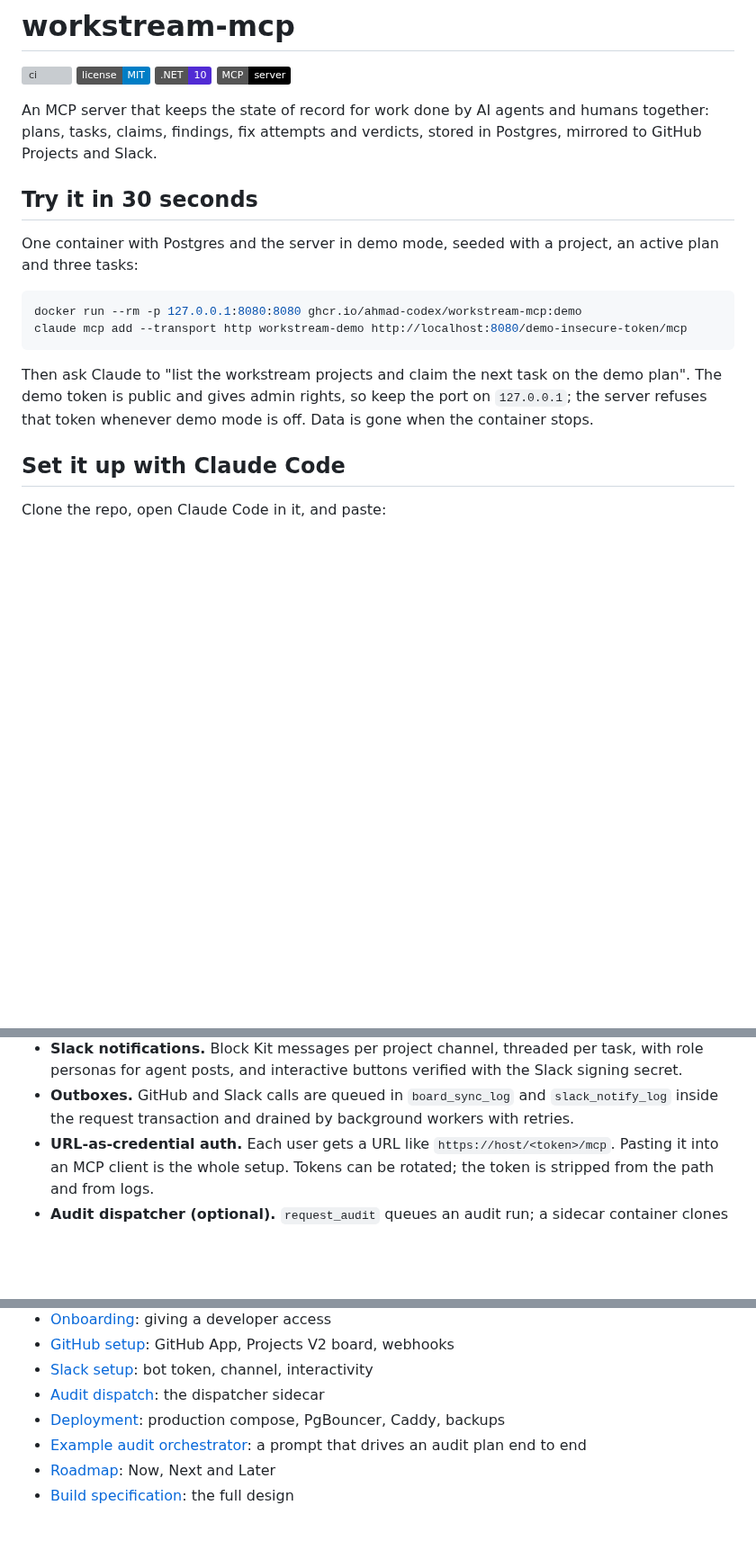
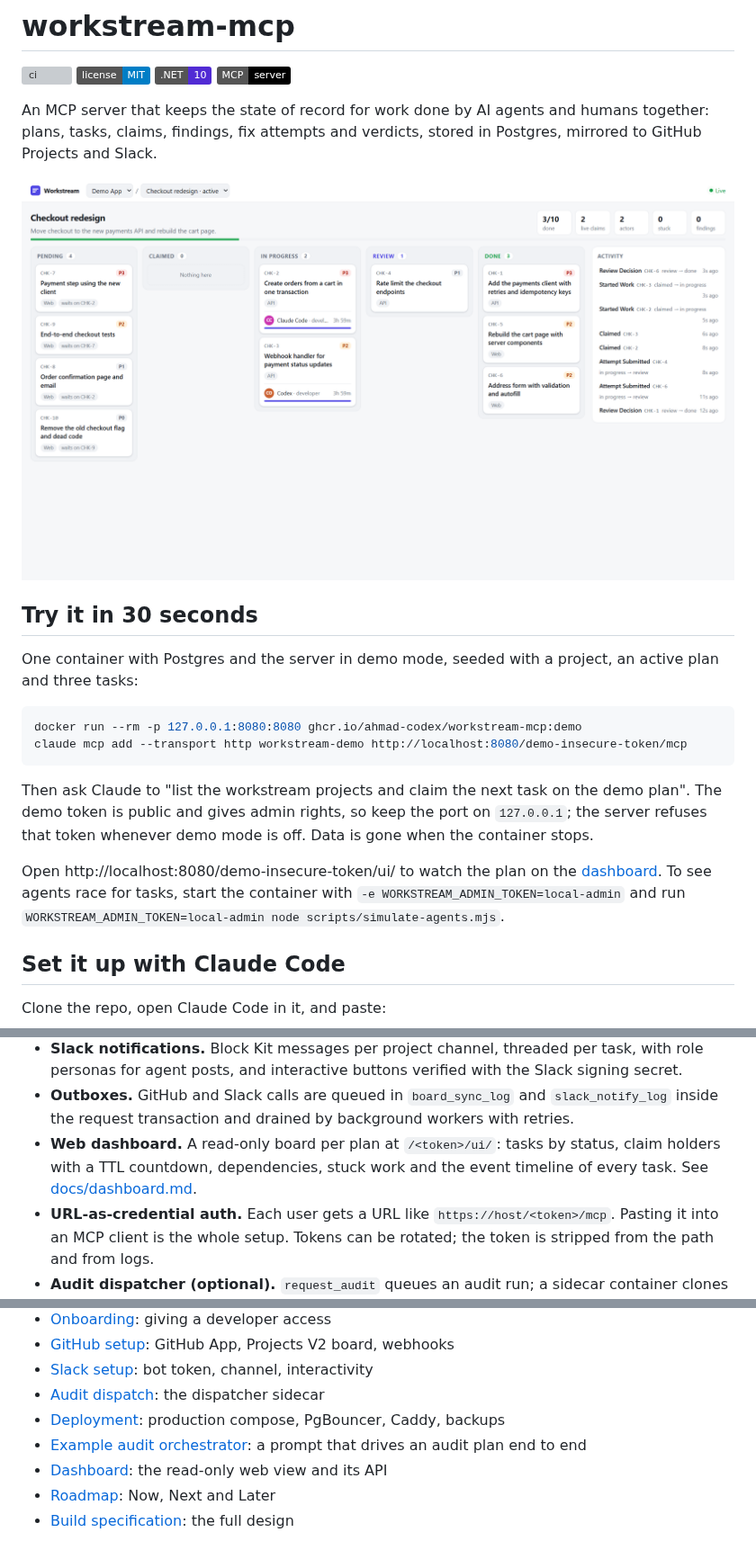
Before and after one commit to ahmad-codex/workstream-mcp, a Markdown page: README.md, 3 parts joined by grey strips. Shown at 90% size. Drawn GitHub-style; pictures changed too: docs/images/dashboard.png (added); badges without logos; blank space fills up the shorter version; grey boxes are pictures that could not be loaded.

Commit message:
Document the dashboard and add it to the README

```diff
--- a/README.md
+++ b/README.md
@@ -8,6 +8,8 @@
 An MCP server that keeps the state of record for work done by AI agents and humans together:
 plans, tasks, claims, findings, fix attempts and verdicts, stored in Postgres, mirrored to
 GitHub Projects and Slack.
+
+![Workstream dashboard: two agents holding claims, one task in review](./docs/images/dashboard.png)
 
 ## Try it in 30 seconds
 
@@ -22,6 +24,10 @@ claude mcp add --transport http workstream-demo http://localhost:8080/demo-insec
 Then ask Claude to "list the workstream projects and claim the next task on the demo plan".
 The demo token is public and gives admin rights, so keep the port on `127.0.0.1`; the server
 refuses that token whenever demo mode is off. Data is gone when the container stops.
+
+Open http://localhost:8080/demo-insecure-token/ui/ to watch the plan on the [dashboard](./docs/dashboard.md).
+To see agents race for tasks, start the container with `-e WORKSTREAM_ADMIN_TOKEN=local-admin` and
+run `WORKSTREAM_ADMIN_TOKEN=local-admin node scripts/simulate-agents.mjs`.
 
 ## Set it up with Claude Code
 
@@ -74,6 +80,9 @@ What the code does today:
   personas for agent posts, and interactive buttons verified with the Slack signing secret.
 - **Outboxes.** GitHub and Slack calls are queued in `board_sync_log` and `slack_notify_log`
   inside the request transaction and drained by background workers with retries.
+- **Web dashboard.** A read-only board per plan at `/<token>/ui/`: tasks by status, claim holders
+  with a TTL countdown, dependencies, stuck work and the event timeline of every task. See
+  [docs/dashboard.md](./docs/dashboard.md).
 - **URL-as-credential auth.** Each user gets a URL like `https://host/<token>/mcp`. Pasting it
   into an MCP client is the whole setup. Tokens can be rotated; the token is stripped from the
   path and from logs.
@@ -346,6 +355,7 @@ dotnet run --project src/Workstream.Api
 - [Audit dispatch](./docs/audit-dispatch.md): the dispatcher sidecar
 - [Deployment](./docs/deployment.md): production compose, PgBouncer, Caddy, backups
 - [Example audit orchestrator](./orchestrators/example/audit-orchestrator.md): a prompt that drives an audit plan end to end
+- [Dashboard](./docs/dashboard.md): the read-only web view and its API
 - [Roadmap](./ROADMAP.md): Now, Next and Later
 - [Build specification](./docs/spec.md): the full design
 
```
Also changed, not shown: CHANGELOG.md (+6 -0 lines), docs/dashboard.md (added, +64 -0 lines), 2 other files.
